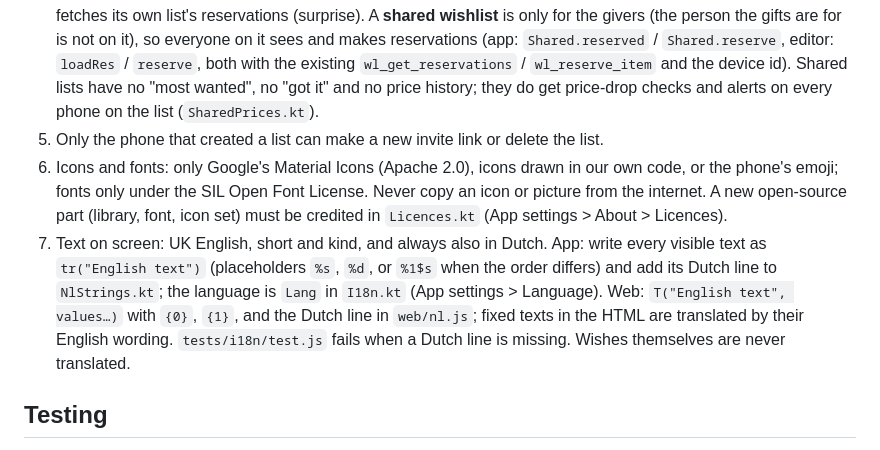
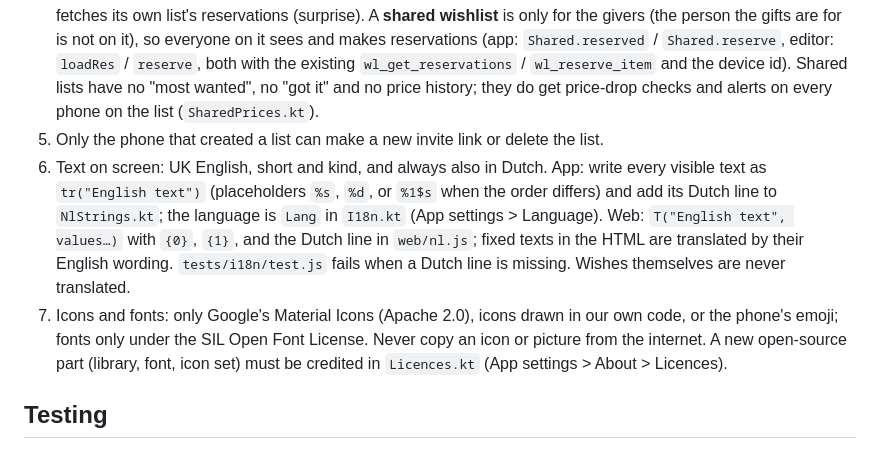
Before and after one commit to AndroidEnthusiast/Wishlist, a Markdown page: CLAUDE.md, the part around the change. Rendered like a GitHub page.

Commit message:
Notes: icon rule numbered after rule 6
Co-Authored-By: Claude Opus 5.5 <noreply@anthropic.com>
Claude-Session: https://claude.ai/code/session_014S1iYCYKRhJcEVzfnPLhdT

```diff
--- a/CLAUDE.md
+++ b/CLAUDE.md
@@ -36,8 +36,8 @@ An Android wishlist app (Kotlin, Jetpack Compose, Material 3, package `com.wishl
 3. Shared lists save one wish at a time and only the fields that changed (`wl_sh_put_item(p_key, p_item, p_fields)`), so two people never overwrite each other. Same field at the same moment: the later save wins. The browser editor (`edit.js`) follows the same rules as `Shared.kt`: change shows at once, saves in the background, a failed save is undone with a message, a refresh answer older than the last local change is ignored, a delete moves the wish to the bin at once (only `bin` and `binBy` are written) and Undo (about 4 s) takes it out again, a picture is deleted online only by the person who replaced it.
 4. Reservations on **My wishlist** are fetched only by the friends' page and friends' devices; the owner's app never fetches its own list's reservations (surprise). A **shared wishlist** is only for the givers (the person the gifts are for is not on it), so everyone on it sees and makes reservations (app: `Shared.reserved` / `Shared.reserve`, editor: `loadRes` / `reserve`, both with the existing `wl_get_reservations` / `wl_reserve_item` and the device id). Shared lists have no "most wanted", no "got it" and no price history; they do get price-drop checks and alerts on every phone on the list (`SharedPrices.kt`).
 5. Only the phone that created a list can make a new invite link or delete the list.
+6. Text on screen: UK English, short and kind, and always also in Dutch. App: write every visible text as `tr("English text")` (placeholders `%s`, `%d`, or `%1$s` when the order differs) and add its Dutch line to `NlStrings.kt`; the language is `Lang` in `I18n.kt` (App settings > Language). Web: `T("English text", values…)` with `{0}`, `{1}`, and the Dutch line in `web/nl.js`; fixed texts in the HTML are translated by their English wording. `tests/i18n/test.js` fails when a Dutch line is missing. Wishes themselves are never translated.
 7. Icons and fonts: only Google's Material Icons (Apache 2.0), icons drawn in our own code, or the phone's emoji; fonts only under the SIL Open Font License. Never copy an icon or picture from the internet. A new open-source part (library, font, icon set) must be credited in `Licences.kt` (App settings > About > Licences).
-6. Text on screen: UK English, short and kind, and always also in Dutch. App: write every visible text as `tr("English text")` (placeholders `%s`, `%d`, or `%1$s` when the order differs) and add its Dutch line to `NlStrings.kt`; the language is `Lang` in `I18n.kt` (App settings > Language). Web: `T("English text", values…)` with `{0}`, `{1}`, and the Dutch line in `web/nl.js`; fixed texts in the HTML are translated by their English wording. `tests/i18n/test.js` fails when a Dutch line is missing. Wishes themselves are never translated.
 
 ## Testing
 - Run before every push that touches `web/` or the helper: `cd tests && npm install && rm -rf node_modules/playwright node_modules/playwright-core && bash run-all.sh` (in Claude Code on the web, use the Playwright and Chromium already installed; elsewhere use `npx playwright install chromium` instead of the `rm`). All suites must say passed. Add or update checks together with changes. Details in `tests/README.md`.
```
